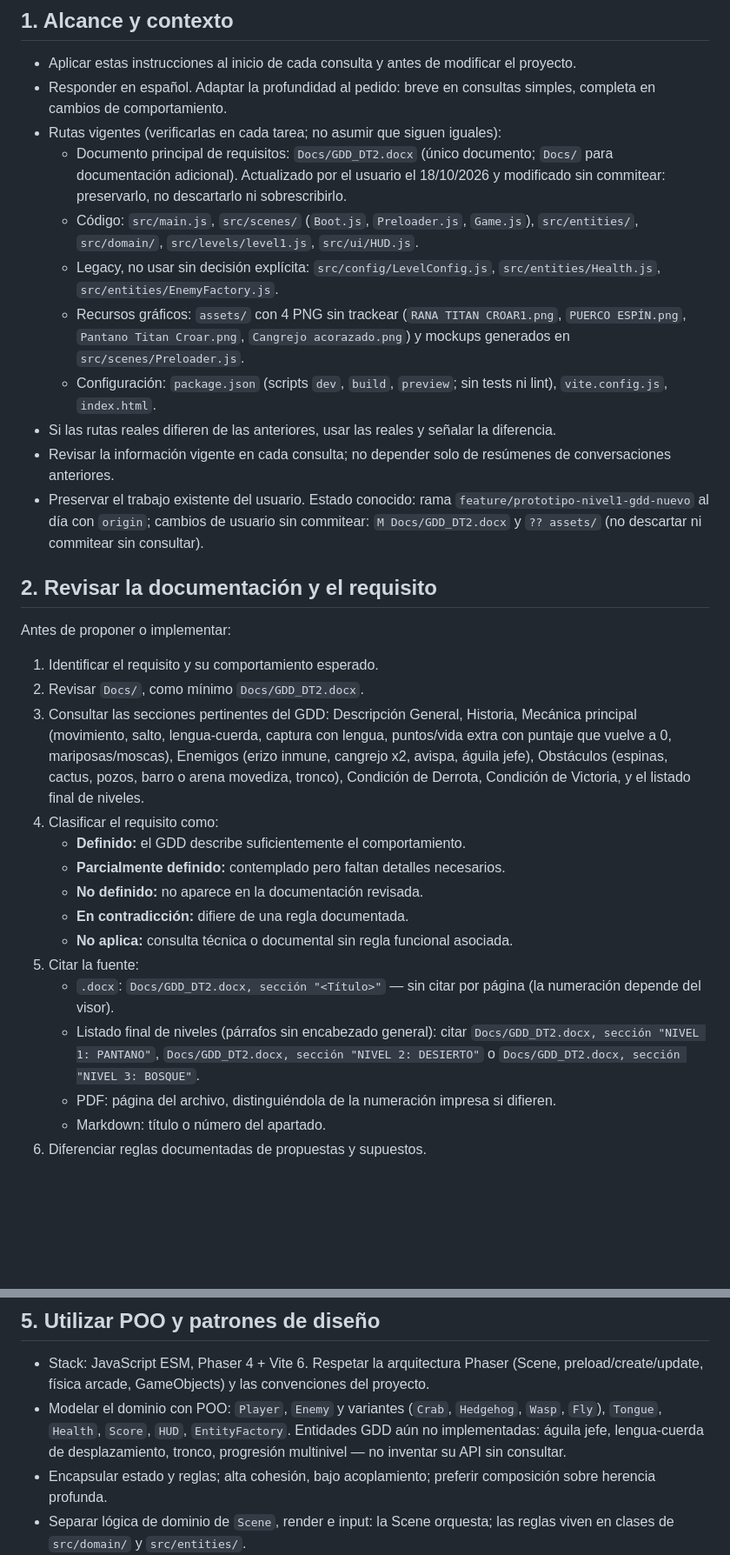
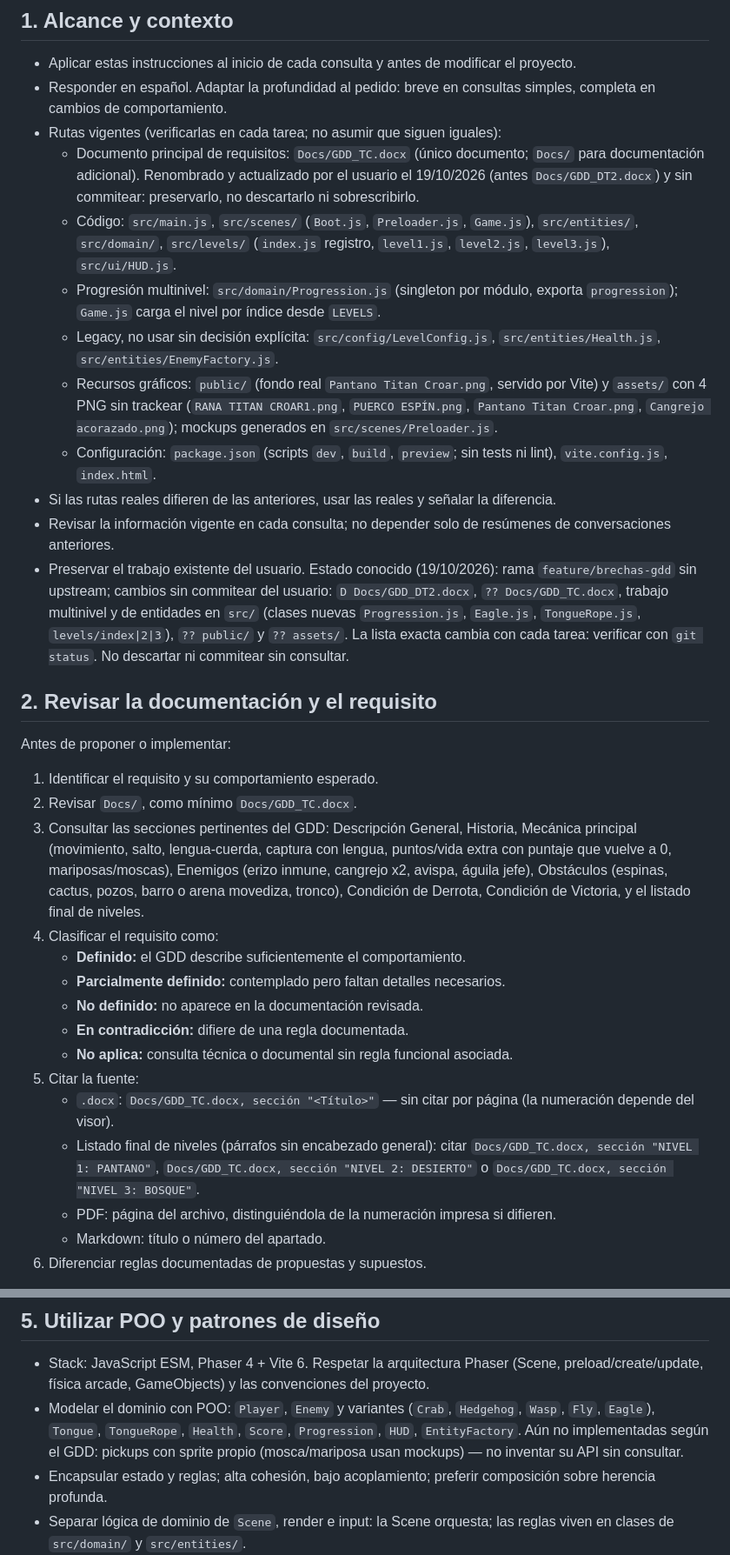
Before and after one commit to marcosarecobravo-star/TITAN_CROAR, a Markdown page: AGENTS.md, 2 parts joined by grey strips. Shown at 87% size. GitHub-like rendering; blank space fills up the shorter version.

```diff
--- a/AGENTS.md
+++ b/AGENTS.md
@@ -5,21 +5,22 @@
 - Aplicar estas instrucciones al inicio de cada consulta y antes de modificar el proyecto.
 - Responder en español. Adaptar la profundidad al pedido: breve en consultas simples, completa en cambios de comportamiento.
 - Rutas vigentes (verificarlas en cada tarea; no asumir que siguen iguales):
-  - Documento principal de requisitos: `Docs/GDD_DT2.docx` (único documento; `Docs/` para documentación adicional). Actualizado por el usuario el 18/10/2026 y modificado sin commitear: preservarlo, no descartarlo ni sobrescribirlo.
-  - Código: `src/main.js`, `src/scenes/` (`Boot.js`, `Preloader.js`, `Game.js`), `src/entities/`, `src/domain/`, `src/levels/level1.js`, `src/ui/HUD.js`.
+  - Documento principal de requisitos: `Docs/GDD_TC.docx` (único documento; `Docs/` para documentación adicional). Renombrado y actualizado por el usuario el 19/10/2026 (antes `Docs/GDD_DT2.docx`) y sin commitear: preservarlo, no descartarlo ni sobrescribirlo.
+  - Código: `src/main.js`, `src/scenes/` (`Boot.js`, `Preloader.js`, `Game.js`), `src/entities/`, `src/domain/`, `src/levels/` (`index.js` registro, `level1.js`, `level2.js`, `level3.js`), `src/ui/HUD.js`.
+  - Progresión multinivel: `src/domain/Progression.js` (singleton por módulo, exporta `progression`); `Game.js` carga el nivel por índice desde `LEVELS`.
   - Legacy, no usar sin decisión explícita: `src/config/LevelConfig.js`, `src/entities/Health.js`, `src/entities/EnemyFactory.js`.
-  - Recursos gráficos: `assets/` con 4 PNG sin trackear (`RANA TITAN CROAR1.png`, `PUERCO ESPÍN.png`, `Pantano Titan Croar.png`, `Cangrejo acorazado.png`) y mockups generados en `src/scenes/Preloader.js`.
+  - Recursos gráficos: `public/` (fondo real `Pantano Titan Croar.png`, servido por Vite) y `assets/` con 4 PNG sin trackear (`RANA TITAN CROAR1.png`, `PUERCO ESPÍN.png`, `Pantano Titan Croar.png`, `Cangrejo acorazado.png`); mockups generados en `src/scenes/Preloader.js`.
   - Configuración: `package.json` (scripts `dev`, `build`, `preview`; sin tests ni lint), `vite.config.js`, `index.html`.
 - Si las rutas reales difieren de las anteriores, usar las reales y señalar la diferencia.
 - Revisar la información vigente en cada consulta; no depender solo de resúmenes de conversaciones anteriores.
-- Preservar el trabajo existente del usuario. Estado conocido: rama `feature/prototipo-nivel1-gdd-nuevo` al día con `origin`; cambios de usuario sin commitear: `M Docs/GDD_DT2.docx` y `?? assets/` (no descartar ni commitear sin consultar).
+- Preservar el trabajo existente del usuario. Estado conocido (19/10/2026): rama `feature/brechas-gdd` sin upstream; cambios sin commitear del usuario: `D Docs/GDD_DT2.docx`, `?? Docs/GDD_TC.docx`, trabajo multinivel y de entidades en `src/` (clases nuevas `Progression.js`, `Eagle.js`, `TongueRope.js`, `levels/index|2|3`), `?? public/` y `?? assets/`. La lista exacta cambia con cada tarea: verificar con `git status`. No descartar ni commitear sin consultar.
 
 ## 2. Revisar la documentación y el requisito
 
 Antes de proponer o implementar:
 
 1. Identificar el requisito y su comportamiento esperado.
-2. Revisar `Docs/`, como mínimo `Docs/GDD_DT2.docx`.
+2. Revisar `Docs/`, como mínimo `Docs/GDD_TC.docx`.
 3. Consultar las secciones pertinentes del GDD: Descripción General, Historia, Mecánica principal (movimiento, salto, lengua-cuerda, captura con lengua, puntos/vida extra con puntaje que vuelve a 0, mariposas/moscas), Enemigos (erizo inmune, cangrejo x2, avispa, águila jefe), Obstáculos (espinas, cactus, pozos, barro o arena movediza, tronco), Condición de Derrota, Condición de Victoria, y el listado final de niveles.
 4. Clasificar el requisito como:
    - **Definido:** el GDD describe suficientemente el comportamiento.
@@ -28,8 +29,8 @@ Antes de proponer o implementar:
    - **En contradicción:** difiere de una regla documentada.
    - **No aplica:** consulta técnica o documental sin regla funcional asociada.
 5. Citar la fuente:
-   - `.docx`: `Docs/GDD_DT2.docx, sección "<Título>"` — sin citar por página (la numeración depende del visor).
-   - Listado final de niveles (párrafos sin encabezado general): citar `Docs/GDD_DT2.docx, sección "NIVEL 1: PANTANO"`, `Docs/GDD_DT2.docx, sección "NIVEL 2: DESIERTO"` o `Docs/GDD_DT2.docx, sección "NIVEL 3: BOSQUE"`.
+   - `.docx`: `Docs/GDD_TC.docx, sección "<Título>"` — sin citar por página (la numeración depende del visor).
+   - Listado final de niveles (párrafos sin encabezado general): citar `Docs/GDD_TC.docx, sección "NIVEL 1: PANTANO"`, `Docs/GDD_TC.docx, sección "NIVEL 2: DESIERTO"` o `Docs/GDD_TC.docx, sección "NIVEL 3: BOSQUE"`.
    - PDF: página del archivo, distinguiéndola de la numeración impresa si difieren.
    - Markdown: título o número del apartado.
 6. Diferenciar reglas documentadas de propuestas y supuestos.
@@ -90,7 +100,7 @@ Si la herramienta no está disponible, preguntar en la conversación y esperar.
 ## 5. Utilizar POO y patrones de diseño
 
 - Stack: JavaScript ESM, Phaser 4 + Vite 6. Respetar la arquitectura Phaser (Scene, preload/create/update, física arcade, GameObjects) y las convenciones del proyecto.
-- Modelar el dominio con POO: `Player`, `Enemy` y variantes (`Crab`, `Hedgehog`, `Wasp`, `Fly`), `Tongue`, `Health`, `Score`, `HUD`, `EntityFactory`. Entidades GDD aún no implementadas: águila jefe, lengua-cuerda de desplazamiento, tronco, progresión multinivel — no inventar su API sin consultar.
+- Modelar el dominio con POO: `Player`, `Enemy` y variantes (`Crab`, `Hedgehog`, `Wasp`, `Fly`, `Eagle`), `Tongue`, `TongueRope`, `Health`, `Score`, `Progression`, `HUD`, `EntityFactory`. Aún no implementadas según el GDD: pickups con sprite propio (mosca/mariposa usan mockups) — no inventar su API sin consultar.
 - Encapsular estado y reglas; alta cohesión, bajo acoplamiento; preferir composición sobre herencia profunda.
 - Separar lógica de dominio de `Scene`, render e input: la Scene orquesta; las reglas viven en clases de `src/domain/` y `src/entities/`.
 - Usar patrones solo con necesidad concreta y explicar brevemente la elección:
```
Also changed, not shown: other parts of AGENTS.md (+30 -19 lines).
